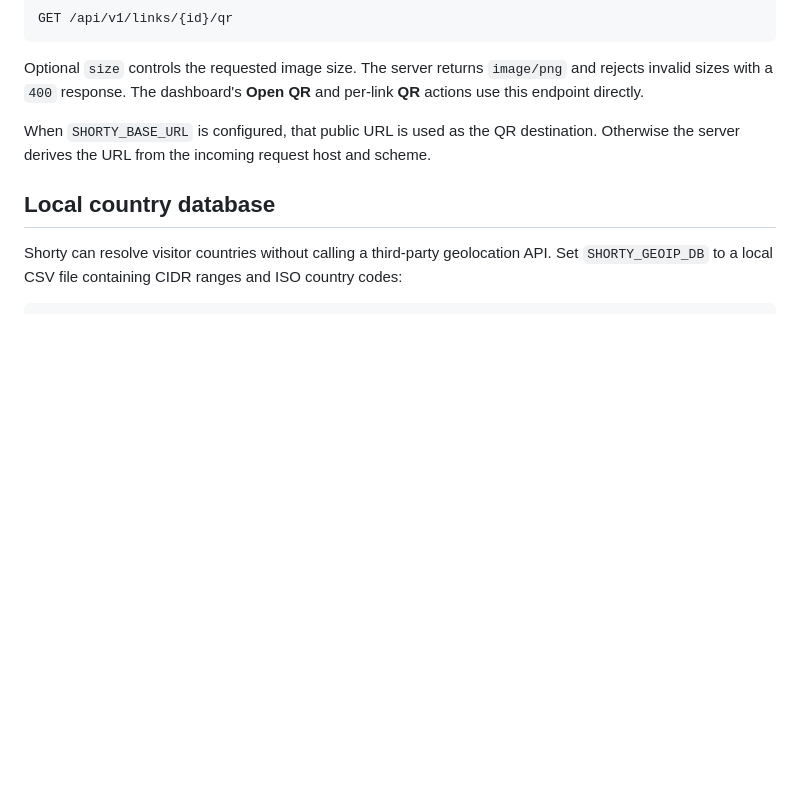
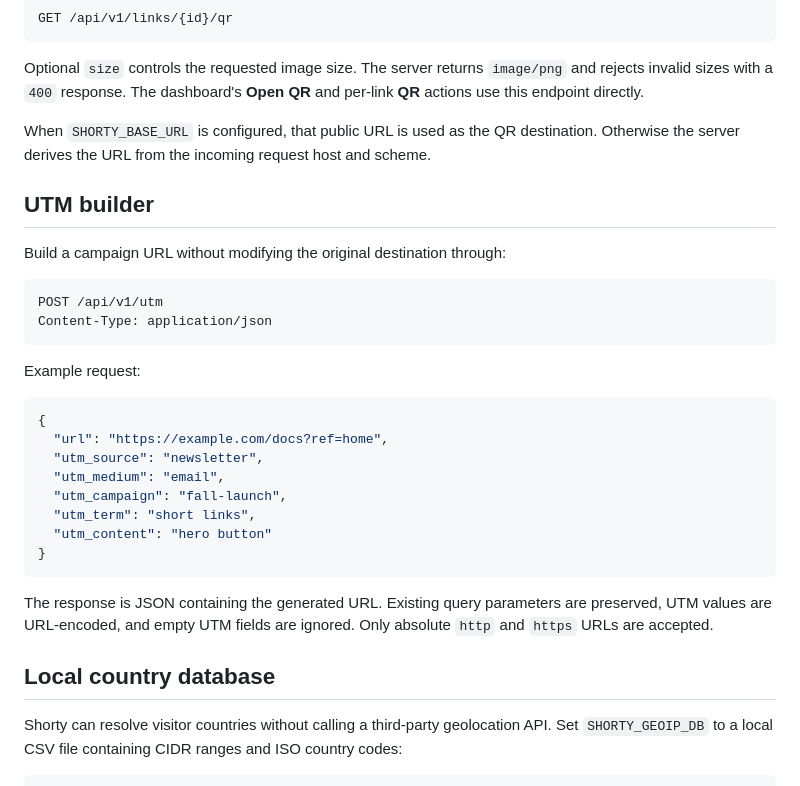
Before and after one commit to UsmanXTech/shorty, a Markdown page: README.md, the part around the change. Drawn GitHub-style; blank space fills up the shorter version.

Commit message:
docs: document UTM builder API

````diff
--- a/README.md
+++ b/README.md
@@ -94,6 +94,30 @@ Optional `size` controls the requested image size. The server returns `image/png
 
 When `SHORTY_BASE_URL` is configured, that public URL is used as the QR destination. Otherwise the server derives the URL from the incoming request host and scheme.
 
+## UTM builder
+
+Build a campaign URL without modifying the original destination through:
+
+```text
+POST /api/v1/utm
+Content-Type: application/json
+```
+
+Example request:
+
+```json
+{
+  "url": "https://example.com/docs?ref=home",
+  "utm_source": "newsletter",
+  "utm_medium": "email",
+  "utm_campaign": "fall-launch",
+  "utm_term": "short links",
+  "utm_content": "hero button"
+}
+```
+
+The response is JSON containing the generated URL. Existing query parameters are preserved, UTM values are URL-encoded, and empty UTM fields are ignored. Only absolute `http` and `https` URLs are accepted.
+
 ## Local country database
 
 Shorty can resolve visitor countries without calling a third-party geolocation API. Set `SHORTY_GEOIP_DB` to a local CSV file containing CIDR ranges and ISO country codes:
````
